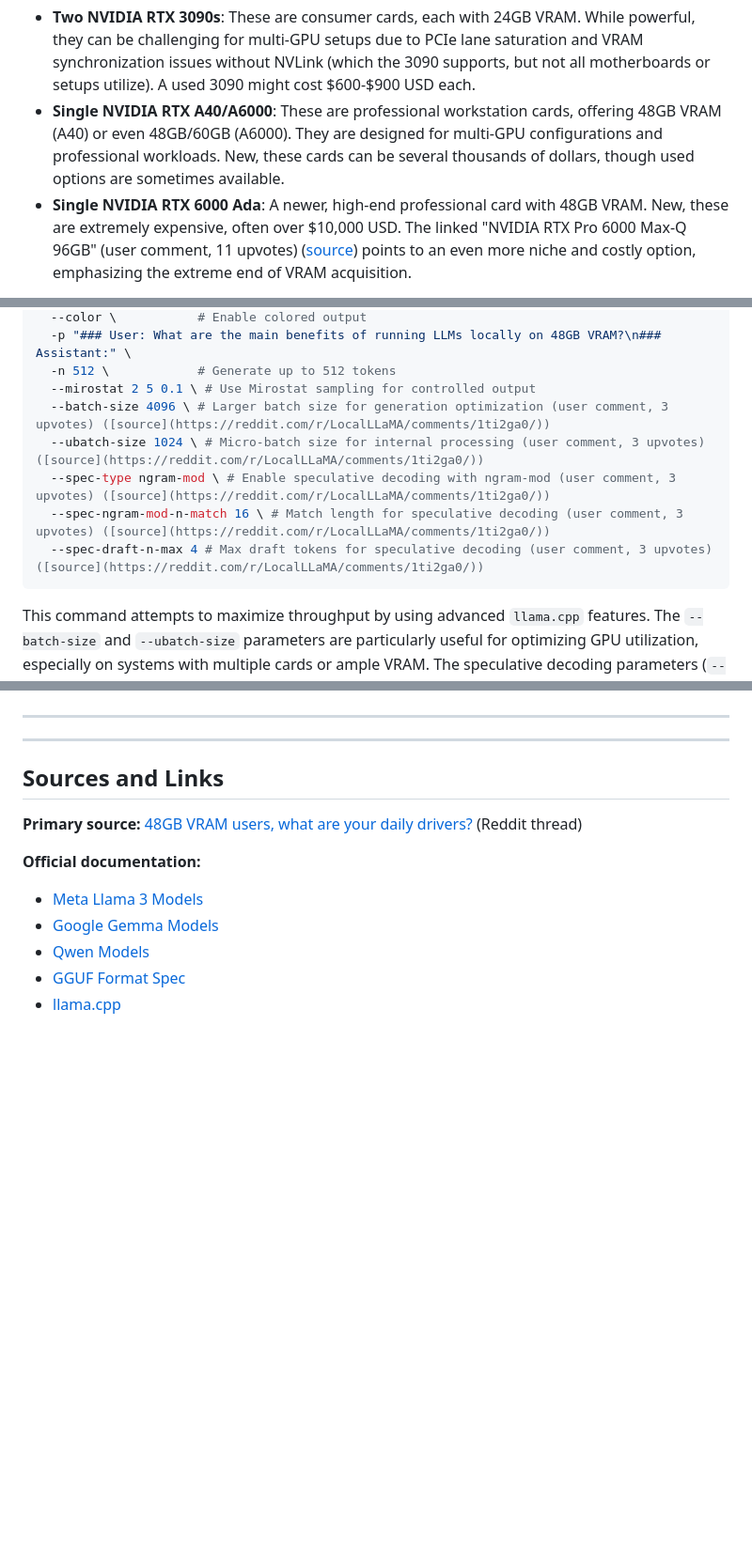
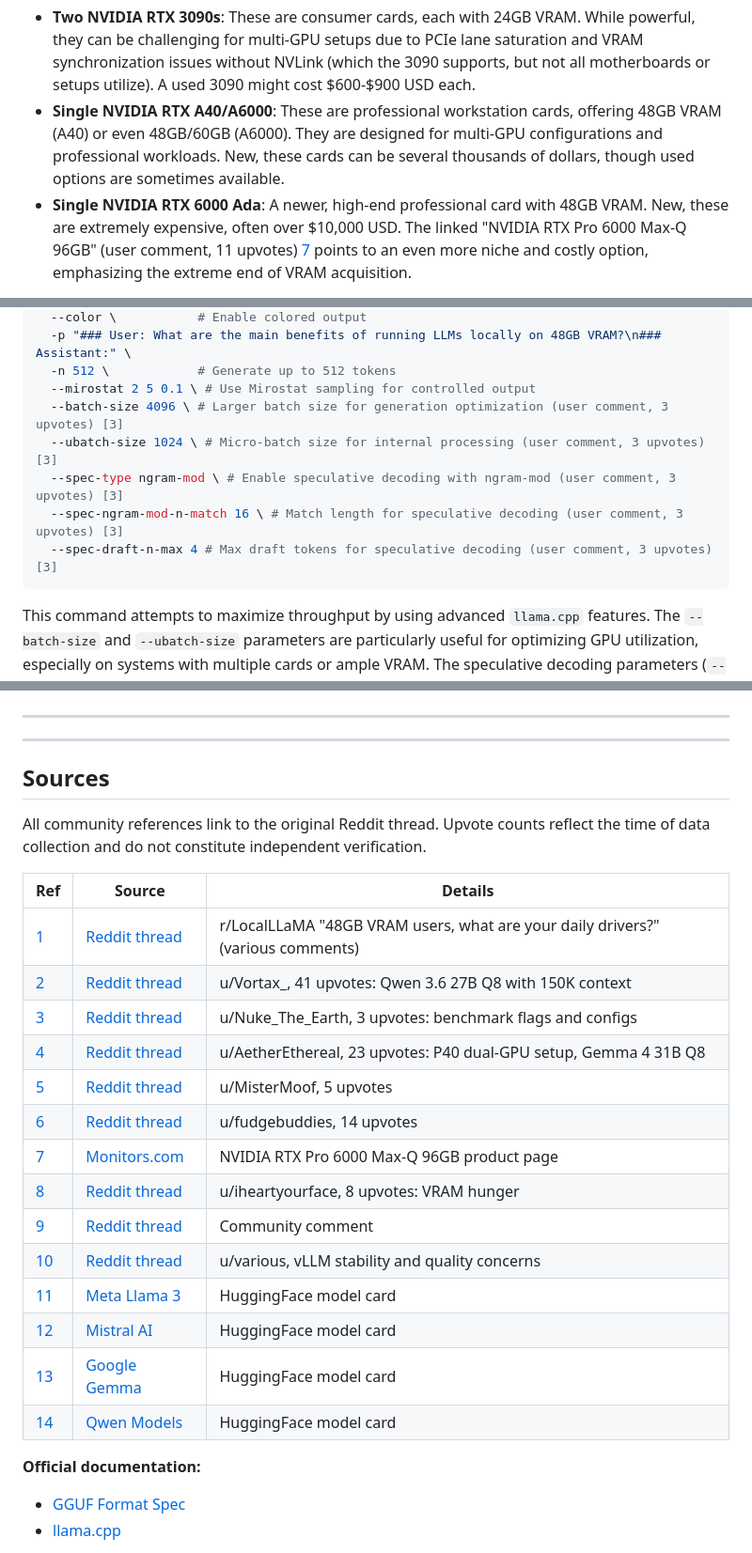
Before and after one commit to essentialols/community-dev-guides, a Markdown page: README.md, 3 parts joined by grey strips. Shown at 94% size. Rendered like a GitHub page; blank space fills up the shorter version.

Commit message:
Restore numbered [N] refs with proper markdown reference-link definitions (#11)
Co-authored-by: essentialols <ingmarsturm+noreply@users.noreply.github.com>

````diff
--- a/README.md
+++ b/README.md
@@ -92,5 +92,5 @@ The cost of a 48GB VRAM setup is a significant barrier for many. As one user apt
 A 48GB VRAM system typically involves:
 *   **Two NVIDIA RTX 3090s**: These are consumer cards, each with 24GB VRAM. While powerful, they can be challenging for multi-GPU setups due to PCIe lane saturation and VRAM synchronization issues without NVLink (which the 3090 supports, but not all motherboards or setups utilize). A used 3090 might cost $600-$900 USD each.
 *   **Single NVIDIA RTX A40/A6000**: These are professional workstation cards, offering 48GB VRAM (A40) or even 48GB/60GB (A6000). They are designed for multi-GPU configurations and professional workloads. New, these cards can be several thousands of dollars, though used options are sometimes available.
-*   **Single NVIDIA RTX 6000 Ada**: A newer, high-end professional card with 48GB VRAM. New, these are extremely expensive, often over $10,000 USD. The linked "NVIDIA RTX Pro 6000 Max-Q 96GB" (user comment, 11 upvotes) ([source](https://reddit.com/r/LocalLLaMA/comments/1ti2ga0/)) points to an even more niche and costly option, emphasizing the extreme end of VRAM acquisition.
+*   **Single NVIDIA RTX 6000 Ada**: A newer, high-end professional card with 48GB VRAM. New, these are extremely expensive, often over $10,000 USD. The linked "NVIDIA RTX Pro 6000 Max-Q 96GB" (user comment, 11 upvotes) [7] points to an even more niche and costly option, emphasizing the extreme end of VRAM acquisition.
 
@@ -128,11 +128,11 @@ This example demonstrates how to run a Q8 GGUF model using `llama.cpp`, incorpor
   -p "### User: What are the main benefits of running LLMs locally on 48GB VRAM?\n### Assistant:" \
   -n 512 \            # Generate up to 512 tokens
   --mirostat 2 5 0.1 \ # Use Mirostat sampling for controlled output
-  --batch-size 4096 \ # Larger batch size for generation optimization (user comment, 3 upvotes) ([source](https://reddit.com/r/LocalLLaMA/comments/1ti2ga0/))
-  --ubatch-size 1024 \ # Micro-batch size for internal processing (user comment, 3 upvotes) ([source](https://reddit.com/r/LocalLLaMA/comments/1ti2ga0/))
-  --spec-type ngram-mod \ # Enable speculative decoding with ngram-mod (user comment, 3 upvotes) ([source](https://reddit.com/r/LocalLLaMA/comments/1ti2ga0/))
-  --spec-ngram-mod-n-match 16 \ # Match length for speculative decoding (user comment, 3 upvotes) ([source](https://reddit.com/r/LocalLLaMA/comments/1ti2ga0/))
-  --spec-draft-n-max 4 # Max draft tokens for speculative decoding (user comment, 3 upvotes) ([source](https://reddit.com/r/LocalLLaMA/comments/1ti2ga0/))
+  --batch-size 4096 \ # Larger batch size for generation optimization (user comment, 3 upvotes) [3]
+  --ubatch-size 1024 \ # Micro-batch size for internal processing (user comment, 3 upvotes) [3]
+  --spec-type ngram-mod \ # Enable speculative decoding with ngram-mod (user comment, 3 upvotes) [3]
+  --spec-ngram-mod-n-match 16 \ # Match length for speculative decoding (user comment, 3 upvotes) [3]
+  --spec-draft-n-max 4 # Max draft tokens for speculative decoding (user comment, 3 upvotes) [3]
 ```
 This command attempts to maximize throughput by using advanced `llama.cpp` features. The `--batch-size` and `--ubatch-size` parameters are particularly useful for optimizing GPU utilization, especially on systems with multiple cards or ample VRAM. The speculative decoding parameters (`--spec-type`, `--spec-ngram-mod-n-match`, `--spec-draft-n-max`) further aim to speed up generation by predicting token sequences.
 
@@ -156,15 +156,29 @@ This command attempts to maximize throughput by using advanced `llama.cpp` featu
 
 ---
 
-## Sources and Links
+## Sources
 
-**Primary source:** [48GB VRAM users, what are your daily drivers?](https://reddit.com/r/LocalLLaMA/comments/1ti2ga0/) (Reddit thread)
+All community references link to the original Reddit thread. Upvote counts
+reflect the time of data collection and do not constitute independent verification.
+
+| Ref | Source | Details |
+|-----|--------|---------|
+| [1] | [Reddit thread][1] | r/LocalLLaMA "48GB VRAM users, what are your daily drivers?" (various comments) |
+| [2] | [Reddit thread][2] | u/Vortax_, 41 upvotes: Qwen 3.6 27B Q8 with 150K context |
+| [3] | [Reddit thread][3] | u/Nuke_The_Earth, 3 upvotes: benchmark flags and configs |
+| [4] | [Reddit thread][4] | u/AetherEthereal, 23 upvotes: P40 dual-GPU setup, Gemma 4 31B Q8 |
+| [5] | [Reddit thread][5] | u/MisterMoof, 5 upvotes |
+| [6] | [Reddit thread][6] | u/fudgebuddies, 14 upvotes |
+| [7] | [Monitors.com][7] | NVIDIA RTX Pro 6000 Max-Q 96GB product page |
+| [8] | [Reddit thread][8] | u/iheartyourface, 8 upvotes: VRAM hunger |
+| [9] | [Reddit thread][9] | Community comment |
+| [10] | [Reddit thread][10] | u/various, vLLM stability and quality concerns |
+| [11] | [Meta Llama 3][11] | HuggingFace model card |
+| [12] | [Mistral AI][12] | HuggingFace model card |
+| [13] | [Google Gemma][13] | HuggingFace model card |
+| [14] | [Qwen Models][14] | HuggingFace model card |
 
 **Official documentation:**
-
-- [Meta Llama 3 Models](https://huggingface.co/meta-llama)
-- [Google Gemma Models](https://huggingface.co/google/gemma-2-27b)
-- [Qwen Models](https://huggingface.co/Qwen)
 - [GGUF Format Spec](https://github.com/ggerganov/ggml/blob/master/docs/gguf.md)
 - [llama.cpp](https://github.com/ggerganov/llama.cpp)
 
````
Also changed, not shown: other parts of README.md (+49 -36 lines).
